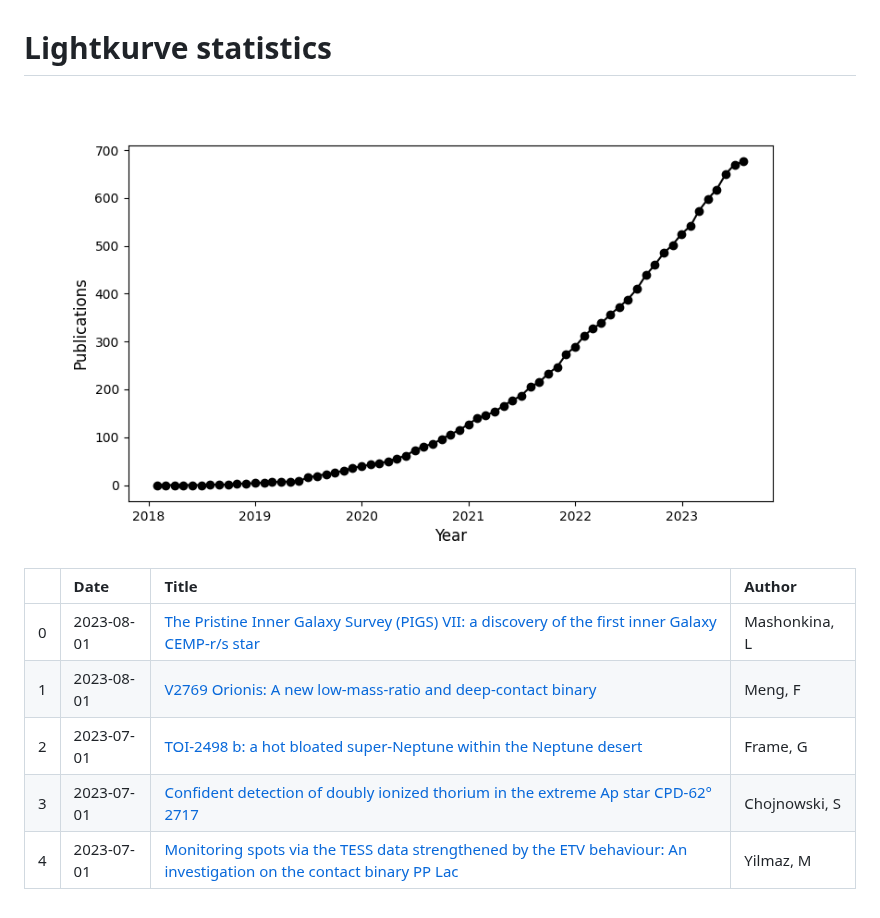
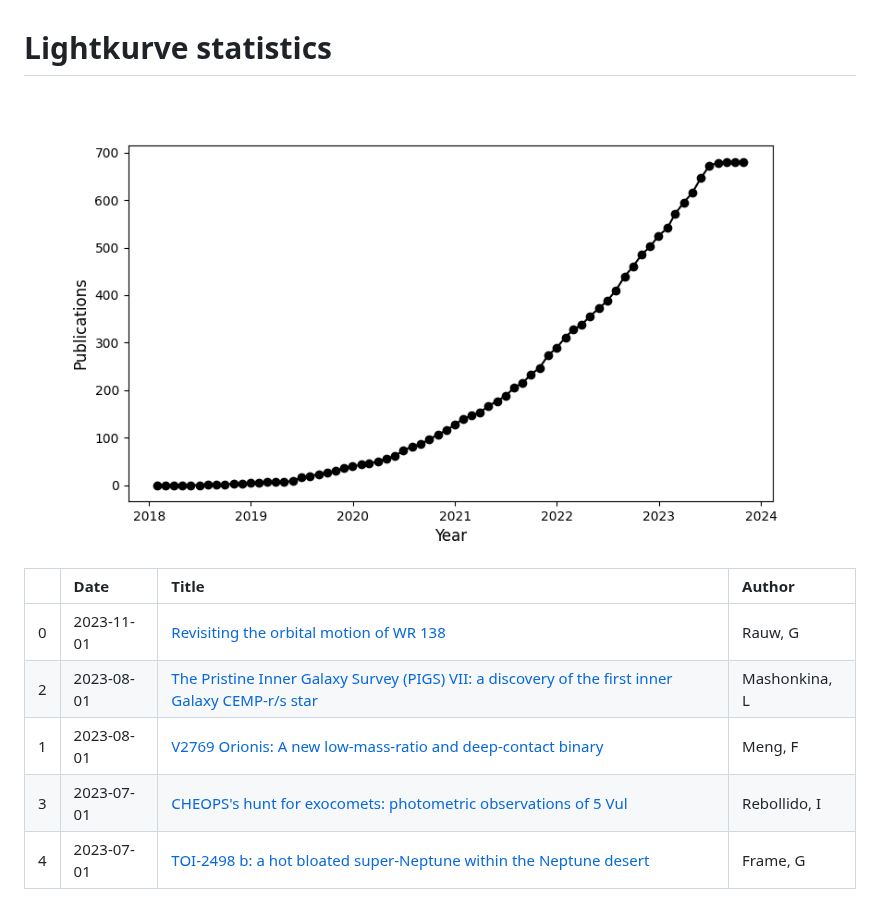
Before and after one commit to danhey/lightkurve-stats, a Markdown page: readme.md, the part around the change. Drawn GitHub-style; pictures changed too: lightkurve-publications.png.

Commit message:
updated logs

```diff
--- a/readme.md
+++ b/readme.md
@@ -3,10 +3,10 @@
 
 ![publications](lightkurve-publications.png)
 
-|    | Date       | Title                                                                                                                                                                                 | Author        |
-|---:|:-----------|:--------------------------------------------------------------------------------------------------------------------------------------------------------------------------------------|:--------------|
-|  0 | 2023-08-01 | [The Pristine Inner Galaxy Survey (PIGS) VII: a discovery of the first inner Galaxy CEMP-r/s star](https://ui.adsabs.harvard.edu/abs/2023MNRAS.523.2111M/abstract)                    | Mashonkina, L |
-|  1 | 2023-08-01 | [V2769 Orionis: A new low-mass-ratio and deep-contact binary](https://ui.adsabs.harvard.edu/abs/2023NewA..10202034M/abstract)                                                         | Meng, F       |
-|  2 | 2023-07-01 | [TOI-2498 b: a hot bloated super-Neptune within the Neptune desert](https://ui.adsabs.harvard.edu/abs/2023MNRAS.523.1163F/abstract)                                                   | Frame, G      |
-|  3 | 2023-07-01 | [Confident detection of doubly ionized thorium in the extreme Ap star CPD-62° 2717](https://ui.adsabs.harvard.edu/abs/2023MNRAS.522.5931C/abstract)                                   | Chojnowski, S |
-|  4 | 2023-07-01 | [Monitoring spots via the TESS data strengthened by the ETV behaviour: An investigation on the contact binary PP Lac](https://ui.adsabs.harvard.edu/abs/2023NewA..10102022Y/abstract) | Yilmaz, M     |
+|    | Date       | Title                                                                                                                                                              | Author        |
+|---:|:-----------|:-------------------------------------------------------------------------------------------------------------------------------------------------------------------|:--------------|
+|  0 | 2023-11-01 | [Revisiting the orbital motion of WR 138](https://ui.adsabs.harvard.edu/abs/2023NewA..10402062R/abstract)                                                          | Rauw, G       |
+|  2 | 2023-08-01 | [The Pristine Inner Galaxy Survey (PIGS) VII: a discovery of the first inner Galaxy CEMP-r/s star](https://ui.adsabs.harvard.edu/abs/2023MNRAS.523.2111M/abstract) | Mashonkina, L |
+|  1 | 2023-08-01 | [V2769 Orionis: A new low-mass-ratio and deep-contact binary](https://ui.adsabs.harvard.edu/abs/2023NewA..10202034M/abstract)                                      | Meng, F       |
+|  3 | 2023-07-01 | [CHEOPS's hunt for exocomets: photometric observations of 5 Vul](https://ui.adsabs.harvard.edu/abs/2023MNRAS.523.1441R/abstract)                                   | Rebollido, I  |
+|  4 | 2023-07-01 | [TOI-2498 b: a hot bloated super-Neptune within the Neptune desert](https://ui.adsabs.harvard.edu/abs/2023MNRAS.523.1163F/abstract)                                | Frame, G      |
```
Also changed, not shown: 1 other file.
